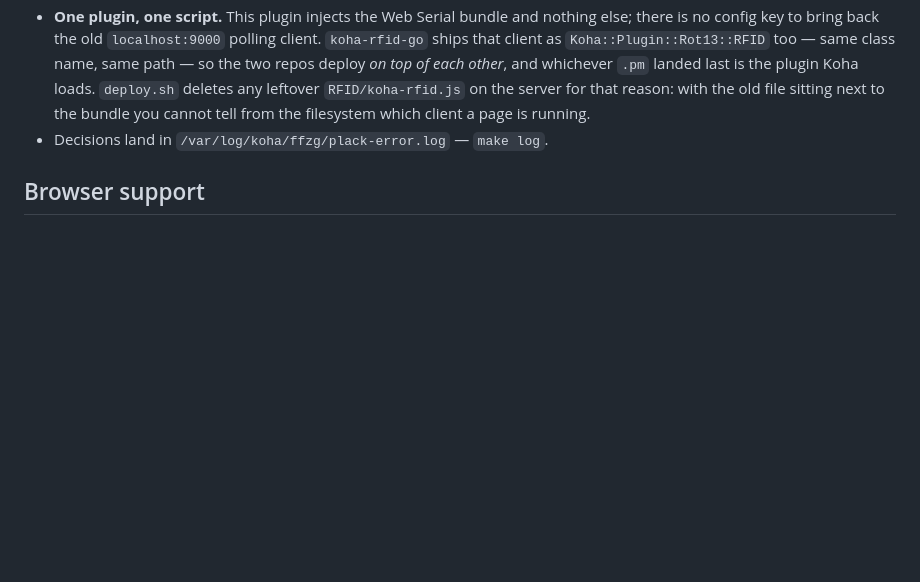
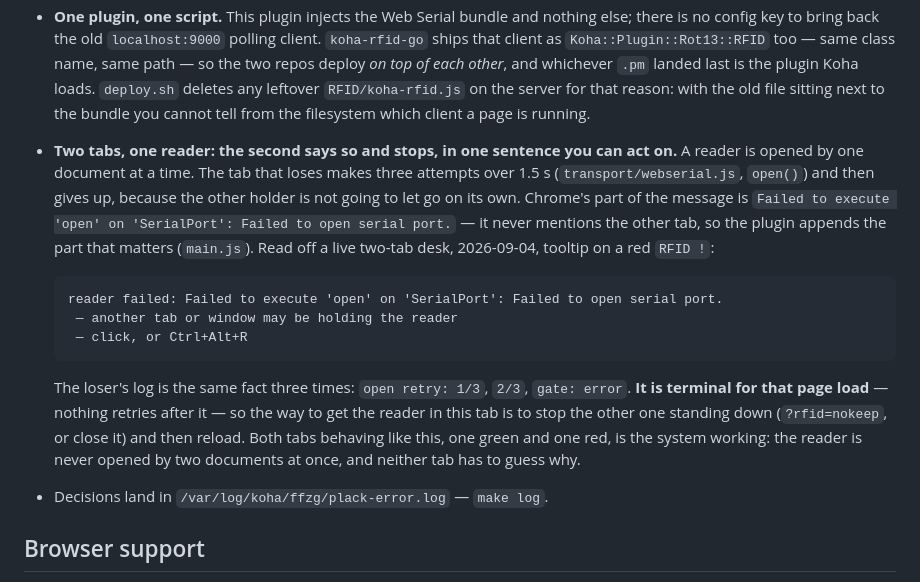
Before and after one commit to dpavlin/koha-rfid-3m810-js, a Markdown page: README.md, the part around the change. Drawn GitHub-style; blank space fills up the shorter version.

````diff
--- a/README.md
+++ b/README.md
@@ -323,6 +323,26 @@ Things that cost an hour each, in one place:
   deletes any leftover `RFID/koha-rfid.js` on the server for that reason: with
   the old file sitting next to the bundle you cannot tell from the filesystem
   which client a page is running.
+- **Two tabs, one reader: the second says so and stops, in one sentence you can act on.** A
+  reader is opened by one document at a time. The tab that loses makes three attempts over
+  1.5 s (`transport/webserial.js`, `open()`) and then gives up, because the other holder is
+  not going to let go on its own. Chrome's part of the message is `Failed to execute 'open' on
+'SerialPort': Failed to open serial port.` — it never mentions the other tab, so the plugin
+  appends the part that matters (`main.js`). Read off a live two-tab desk, 2026-09-04, tooltip
+  on a red `RFID !`:
+
+    ```
+    reader failed: Failed to execute 'open' on 'SerialPort': Failed to open serial port.
+     — another tab or window may be holding the reader
+     — click, or Ctrl+Alt+R
+    ```
+
+    The loser's log is the same fact three times: `open retry: 1/3`, `2/3`, `gate: error`.
+    **It is terminal for that page load** — nothing retries after it — so the way to get the
+    reader in this tab is to stop the other one standing down (`?rfid=nokeep`, or close it) and
+    then reload. Both tabs behaving like this, one green and one red, is the system working: the
+    reader is never opened by two documents at once, and neither tab has to guess why.
+
 - Decisions land in `/var/log/koha/ffzg/plack-error.log` — `make log`.
 
 ## Browser support
````
Also changed, not shown: PLAN.md (+44 -6 lines).
